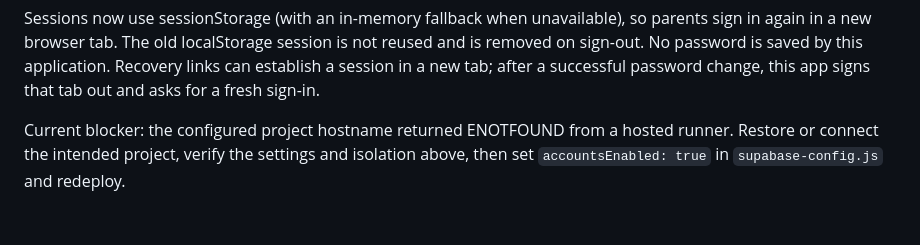
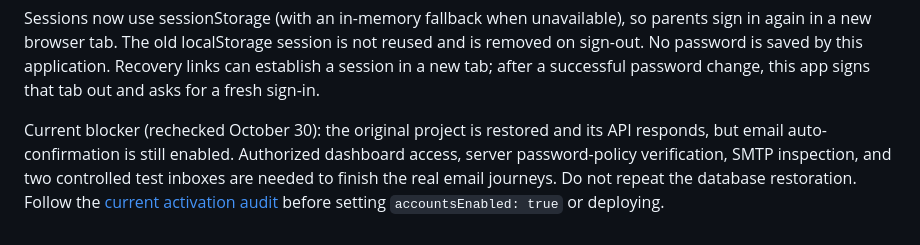
Before and after one commit to artffee/nautilusclaw-web, a Markdown page: supabase/SETUP.md, the part around the change. GitHub-like rendering.

Commit message:
Replace resolved recovery blocker with current auth requirements [skip ci]

```diff
--- a/supabase/SETUP.md
+++ b/supabase/SETUP.md
@@ -97,6 +97,9 @@ not reused and is removed on sign-out. No password is saved by this application.
 Recovery links can establish a session in a new tab; after a successful password
 change, this app signs that tab out and asks for a fresh sign-in.
 
-Current blocker: the configured project hostname returned ENOTFOUND from a hosted
-runner. Restore or connect the intended project, verify the settings and isolation
-above, then set `accountsEnabled: true` in `supabase-config.js` and redeploy.
+Current blocker (rechecked October 30): the original project is restored and its
+API responds, but email auto-confirmation is still enabled. Authorized dashboard
+access, server password-policy verification, SMTP inspection, and two controlled
+test inboxes are needed to finish the real email journeys. Do not repeat the
+database restoration. Follow the [current activation audit](../docs/auth-activation-audit-2026-10-30.md)
+before setting `accountsEnabled: true` or deploying.
```
